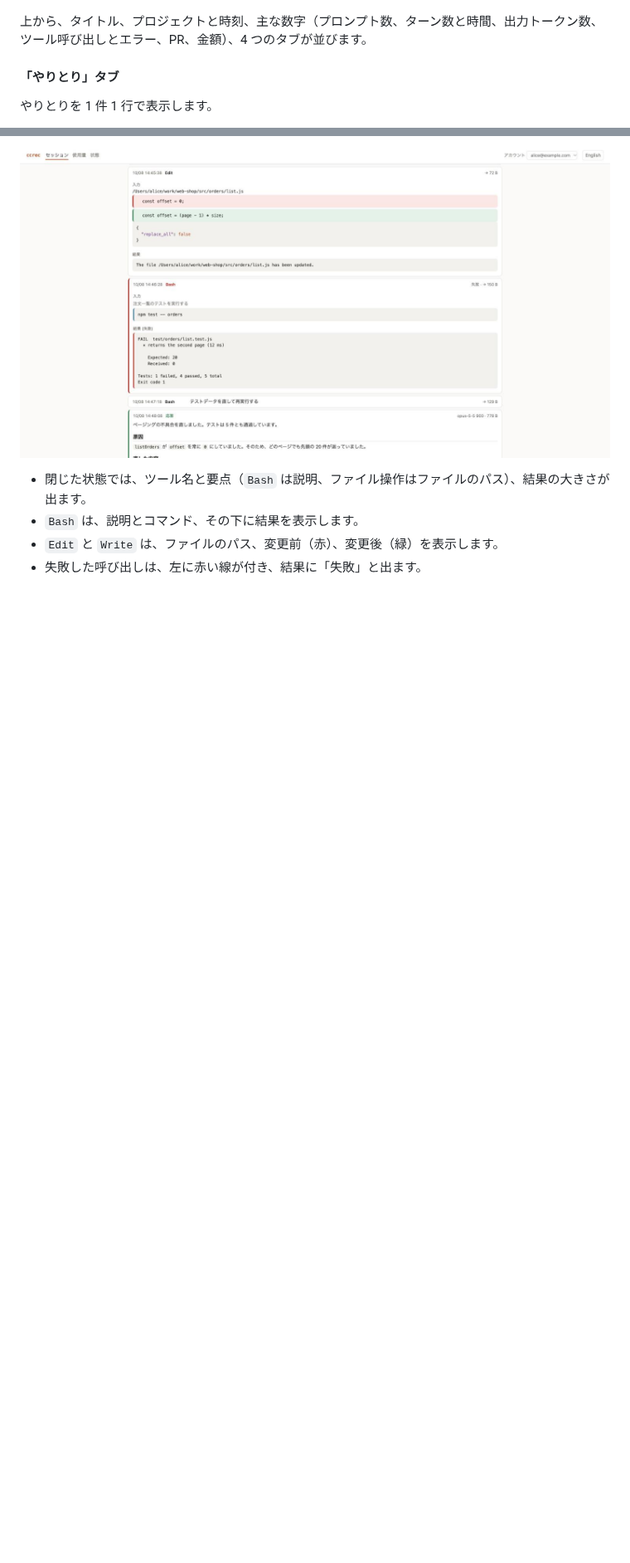
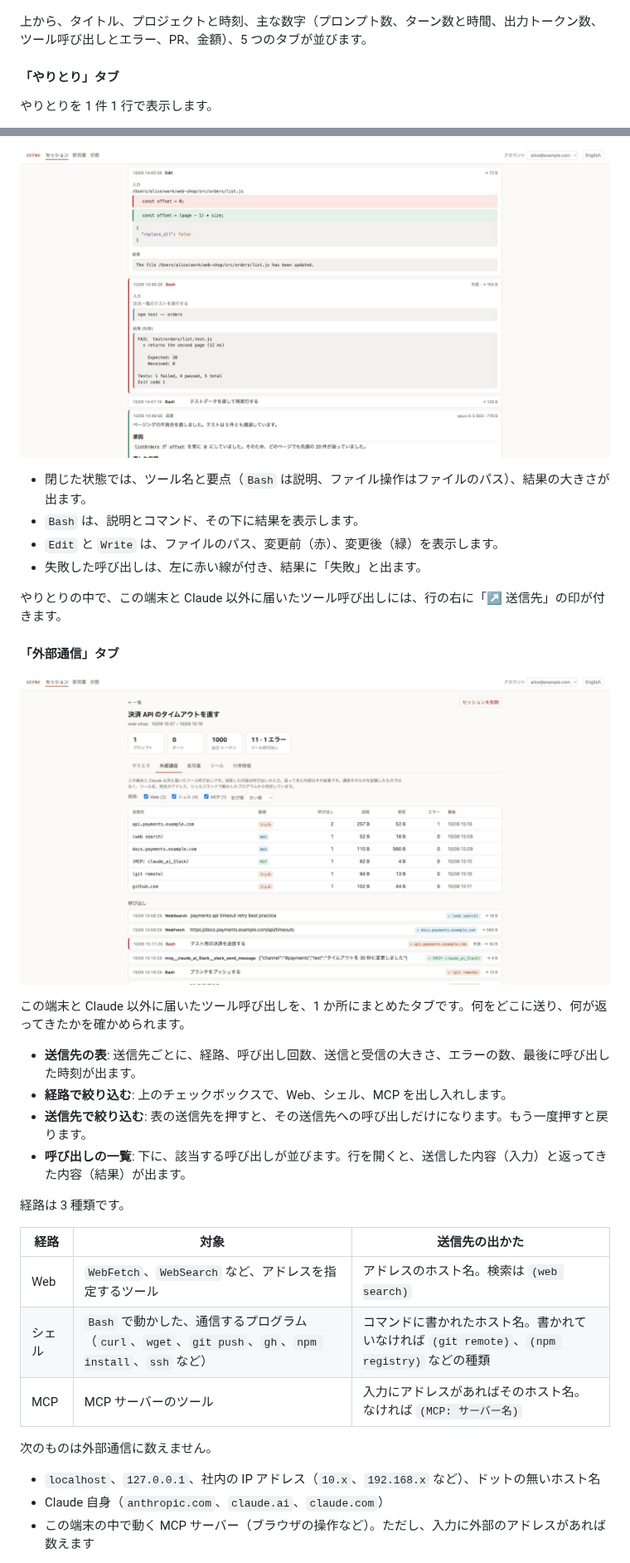
Before and after one commit to wfukatsu/claude-code-recorder, a Markdown page: docs/manual.md, 2 parts joined by grey strips. Shown at 83% size. GitHub-like rendering; pictures changed too: docs/images/ui-network.jpg (added); blank space fills up the shorter version.

```diff
--- a/docs/manual.md
+++ b/docs/manual.md
@@ -157,7 +157,7 @@ Ctrl-C stops it.
 
 ![セッション詳細](images/ui-session.jpg)
 
-上から、タイトル、プロジェクトと時刻、主な数字（プロンプト数、ターン数と時間、出力トークン数、ツール呼び出しとエラー、PR、金額）、4 つのタブが並びます。
+上から、タイトル、プロジェクトと時刻、主な数字（プロンプト数、ターン数と時間、出力トークン数、ツール呼び出しとエラー、PR、金額）、5 つのタブが並びます。
 
 #### 「やりとり」タブ
 
@@ -193,3 +193,31 @@ Ctrl-C stops it.
 - `Bash` は、説明とコマンド、その下に結果を表示します。
 - `Edit` と `Write` は、ファイルのパス、変更前（赤）、変更後（緑）を表示します。
 - 失敗した呼び出しは、左に赤い線が付き、結果に「失敗」と出ます。
+
+やりとりの中で、この端末と Claude 以外に届いたツール呼び出しには、行の右に「↗ 送信先」の印が付きます。
+
+#### 「外部通信」タブ
+
+![外部通信](images/ui-network.jpg)
+
+この端末と Claude 以外に届いたツール呼び出しを、1 か所にまとめたタブです。何をどこに送り、何が返ってきたかを確かめられます。
+
+- **送信先の表**: 送信先ごとに、経路、呼び出し回数、送信と受信の大きさ、エラーの数、最後に呼び出した時刻が出ます。
+- **経路で絞り込む**: 上のチェックボックスで、Web、シェル、MCP を出し入れします。
+- **送信先で絞り込む**: 表の送信先を押すと、その送信先への呼び出しだけになります。もう一度押すと戻ります。
+- **呼び出しの一覧**: 下に、該当する呼び出しが並びます。行を開くと、送信した内容（入力）と返ってきた内容（結果）が出ます。
+
+経路は 3 種類です。
+
+| 経路 | 対象 | 送信先の出かた |
+|---|---|---|
+| Web | `WebFetch`、`WebSearch` など、アドレスを指定するツール | アドレスのホスト名。検索は `(web search)` |
+| シェル | `Bash` で動かした、通信するプログラム（`curl`、`wget`、`git push`、`gh`、`npm install`、`ssh` など） | コマンドに書かれたホスト名。書かれていなければ `(git remote)`、`(npm registry)` などの種類 |
+| MCP | MCP サーバーのツール | 入力にアドレスがあればそのホスト名。なければ `(MCP: サーバー名)` |
+
+次のものは外部通信に数えません。
+
+- `localhost`、`127.0.0.1`、社内の IP アドレス（`10.x`、`192.168.x` など）、ドットの無いホスト名
+- Claude 自身（`anthropic.com`、`claude.ai`、`claude.com`）
+- この端末の中で動く MCP サーバー（ブラウザの操作など）。ただし、入力に外部のアドレスがあれば数えます
+
```
Also changed, not shown: other parts of docs/manual.md (+10 -0 lines), README.md (+1 -1 lines), docs/reference.md (+15 -1 lines), 6 other files.
